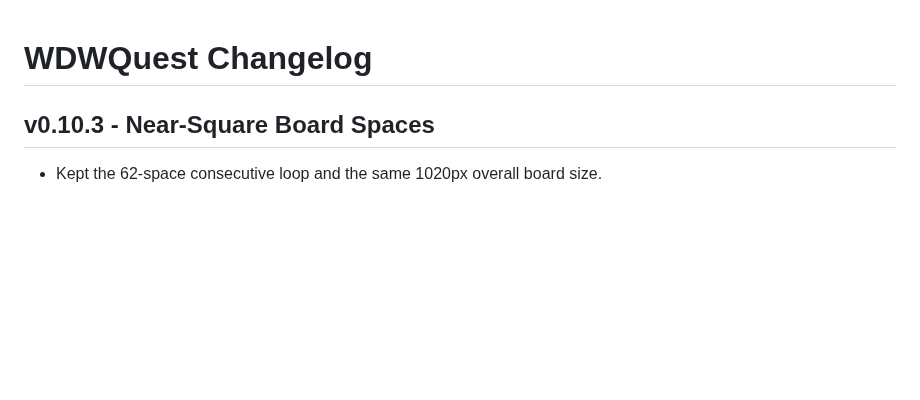
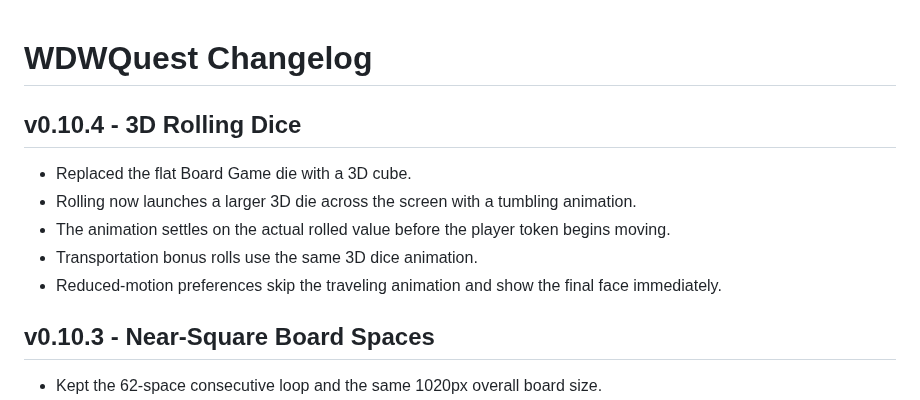
Before and after one commit to thedotctor/WDWQuest, a Markdown page: CHANGELOG.md, the part around the change. Rendered like a GitHub page; blank space fills up the shorter version.

Commit message:
Log 3D rolling dice v0.10.4

```diff
--- a/CHANGELOG.md
+++ b/CHANGELOG.md
@@ -1,4 +1,11 @@
 # WDWQuest Changelog
+
+## v0.10.4 - 3D Rolling Dice
+- Replaced the flat Board Game die with a 3D cube.
+- Rolling now launches a larger 3D die across the screen with a tumbling animation.
+- The animation settles on the actual rolled value before the player token begins moving.
+- Transportation bonus rolls use the same 3D dice animation.
+- Reduced-motion preferences skip the traveling animation and show the final face immediately.
 
 ## v0.10.3 - Near-Square Board Spaces
 - Kept the 62-space consecutive loop and the same 1020px overall board size.
```
